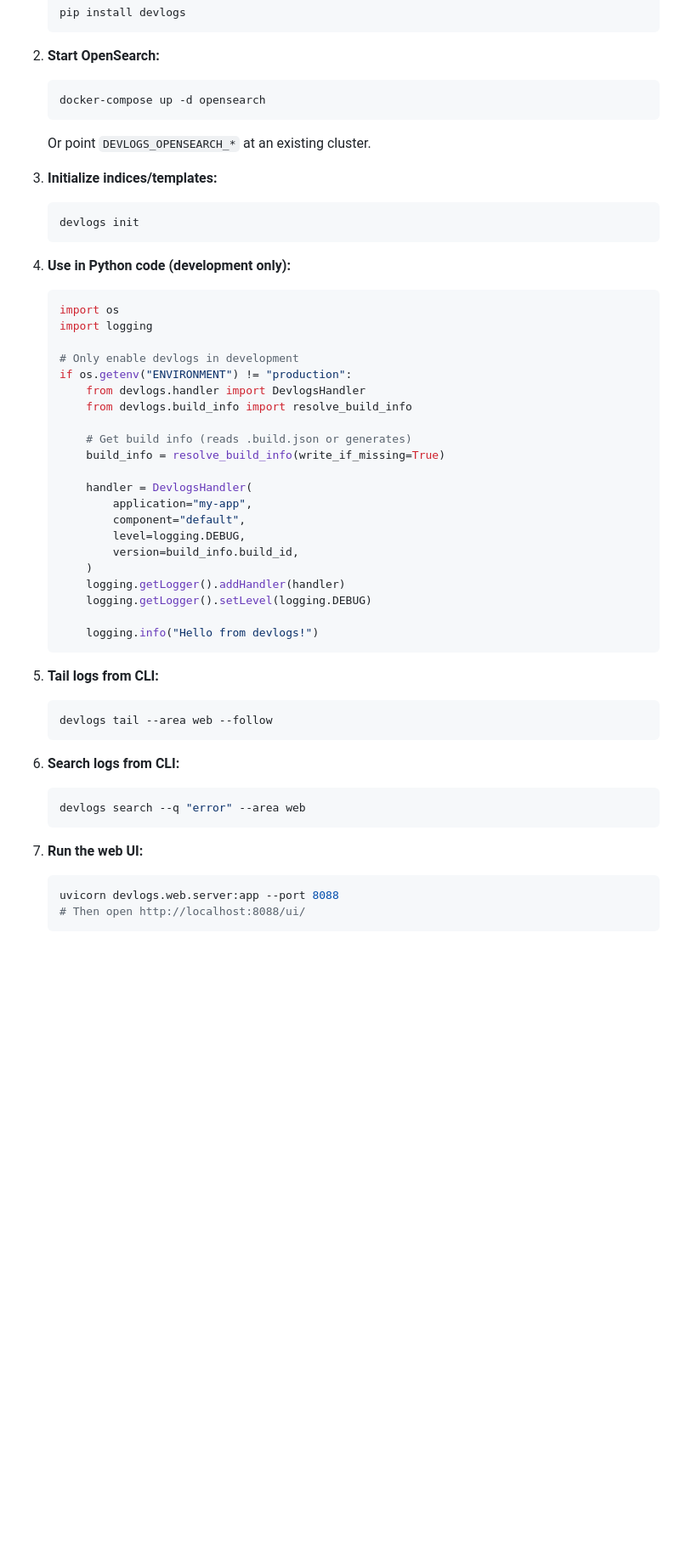
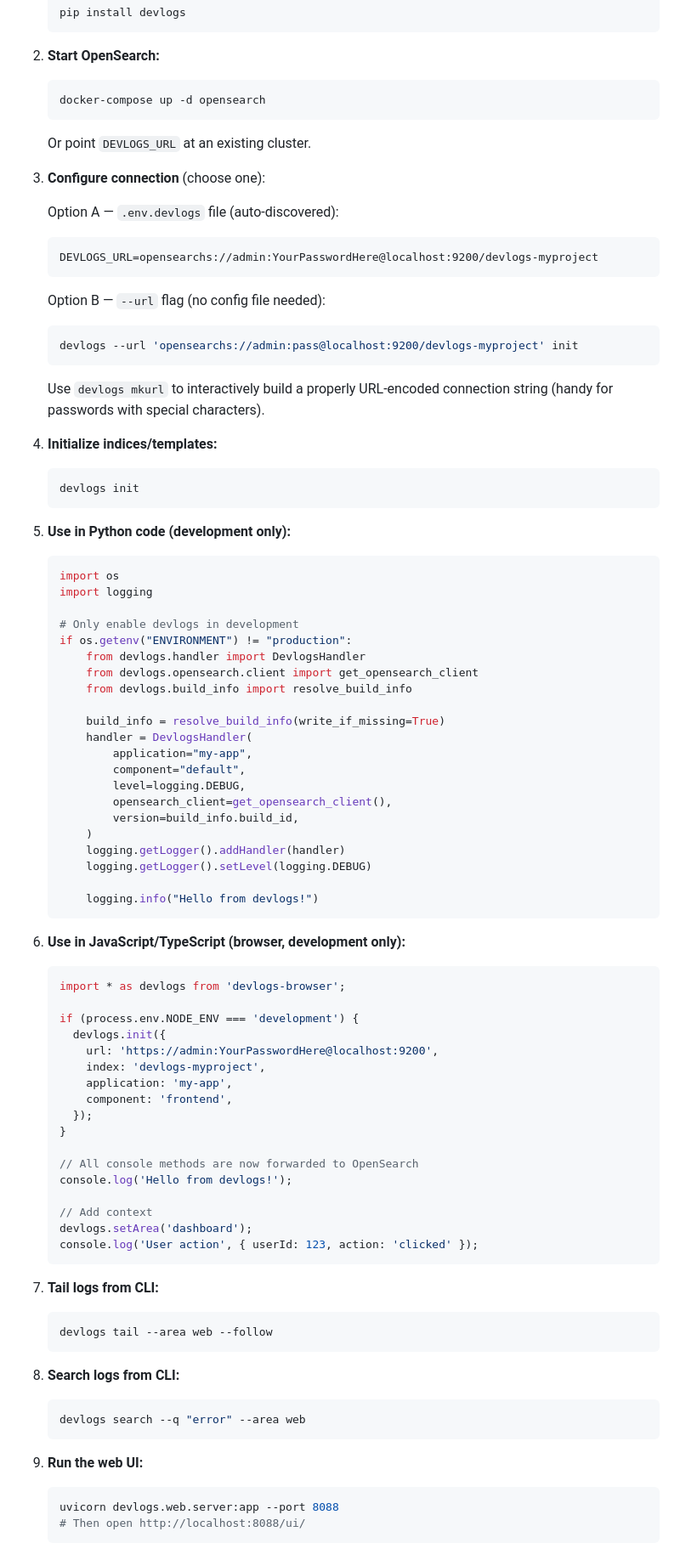
Before and after one commit to dandriscoll/devlogs, a Markdown page: README.md, the part around one of its changes. Shown at 85% size. Drawn GitHub-style; blank space fills up the shorter version.

Commit message:
Fix up README.md

````diff
--- a/README.md
+++ b/README.md
@@ -65,14 +91,28 @@ If you don't have OpenSearch running and you want to stand one up:
 	```sh
 	docker-compose up -d opensearch
 	```
-	Or point `DEVLOGS_OPENSEARCH_*` at an existing cluster.
+	Or point `DEVLOGS_URL` at an existing cluster.
 
-3. **Initialize indices/templates:**
+3. **Configure connection** (choose one):
+
+	Option A — `.env.devlogs` file (auto-discovered):
+	```
+	DEVLOGS_URL=opensearchs://admin:YourPasswordHere@localhost:9200/devlogs-myproject
+	```
+
+	Option B — `--url` flag (no config file needed):
+	```sh
+	devlogs --url 'opensearchs://admin:pass@localhost:9200/devlogs-myproject' init
+	```
+
+	Use `devlogs mkurl` to interactively build a properly URL-encoded connection string (handy for passwords with special characters).
+
+4. **Initialize indices/templates:**
 	```sh
 	devlogs init
 	```
 
-4. **Use in Python code (development only):**
+5. **Use in Python code (development only):**
 	```python
 	import os
 	import logging
@@ -80,15 +120,15 @@ If you don't have OpenSearch running and you want to stand one up:
 	# Only enable devlogs in development
 	if os.getenv("ENVIRONMENT") != "production":
 	    from devlogs.handler import DevlogsHandler
+	    from devlogs.opensearch.client import get_opensearch_client
 	    from devlogs.build_info import resolve_build_info
 
-	    # Get build info (reads .build.json or generates)
 	    build_info = resolve_build_info(write_if_missing=True)
-
 	    handler = DevlogsHandler(
 	        application="my-app",
 	        component="default",
 	        level=logging.DEBUG,
+	        opensearch_client=get_opensearch_client(),
 	        version=build_info.build_id,
 	    )
 	    logging.getLogger().addHandler(handler)
@@ -97,17 +137,38 @@ If you don't have OpenSearch running and you want to stand one up:
 	    logging.info("Hello from devlogs!")
 	```
 
-5. **Tail logs from CLI:**
+6. **Use in JavaScript/TypeScript (browser, development only):**
+	```javascript
+	import * as devlogs from 'devlogs-browser';
+
+	if (process.env.NODE_ENV === 'development') {
+	  devlogs.init({
+	    url: 'https://admin:YourPasswordHere@localhost:9200',
+	    index: 'devlogs-myproject',
+	    application: 'my-app',
+	    component: 'frontend',
+	  });
+	}
+
+	// All console methods are now forwarded to OpenSearch
+	console.log('Hello from devlogs!');
+
+	// Add context
+	devlogs.setArea('dashboard');
+	console.log('User action', { userId: 123, action: 'clicked' });
+	```
+
+7. **Tail logs from CLI:**
 	```sh
 	devlogs tail --area web --follow
 	```
 
-6. **Search logs from CLI:**
+8. **Search logs from CLI:**
 	```sh
 	devlogs search --q "error" --area web
 	```
 
-7. **Run the web UI:**
+9. **Run the web UI:**
 	```sh
 	uvicorn devlogs.web.server:app --port 8088
 	# Then open http://localhost:8088/ui/
````
Also changed, not shown: other parts of README.md (+40 -15 lines).
